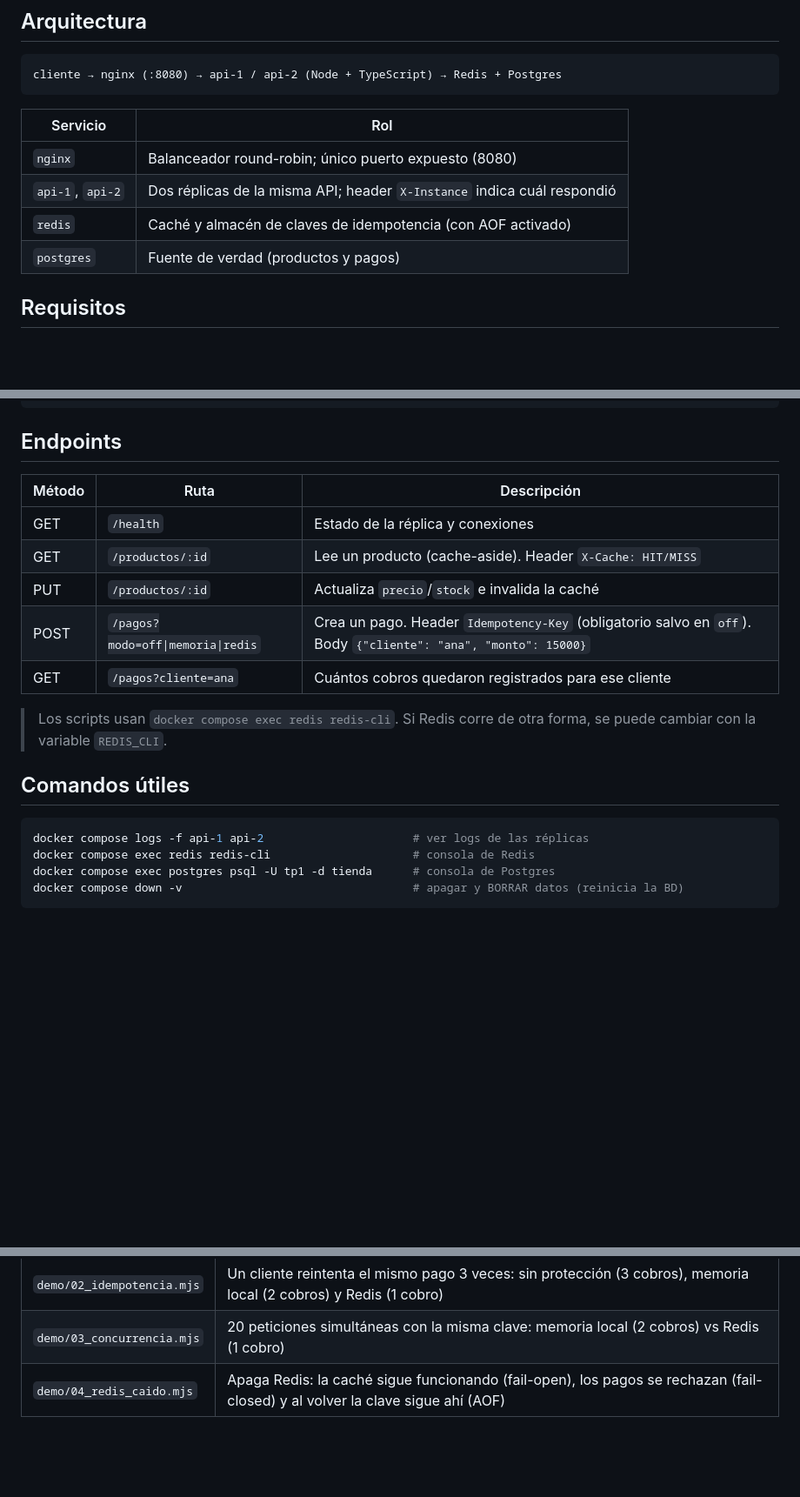
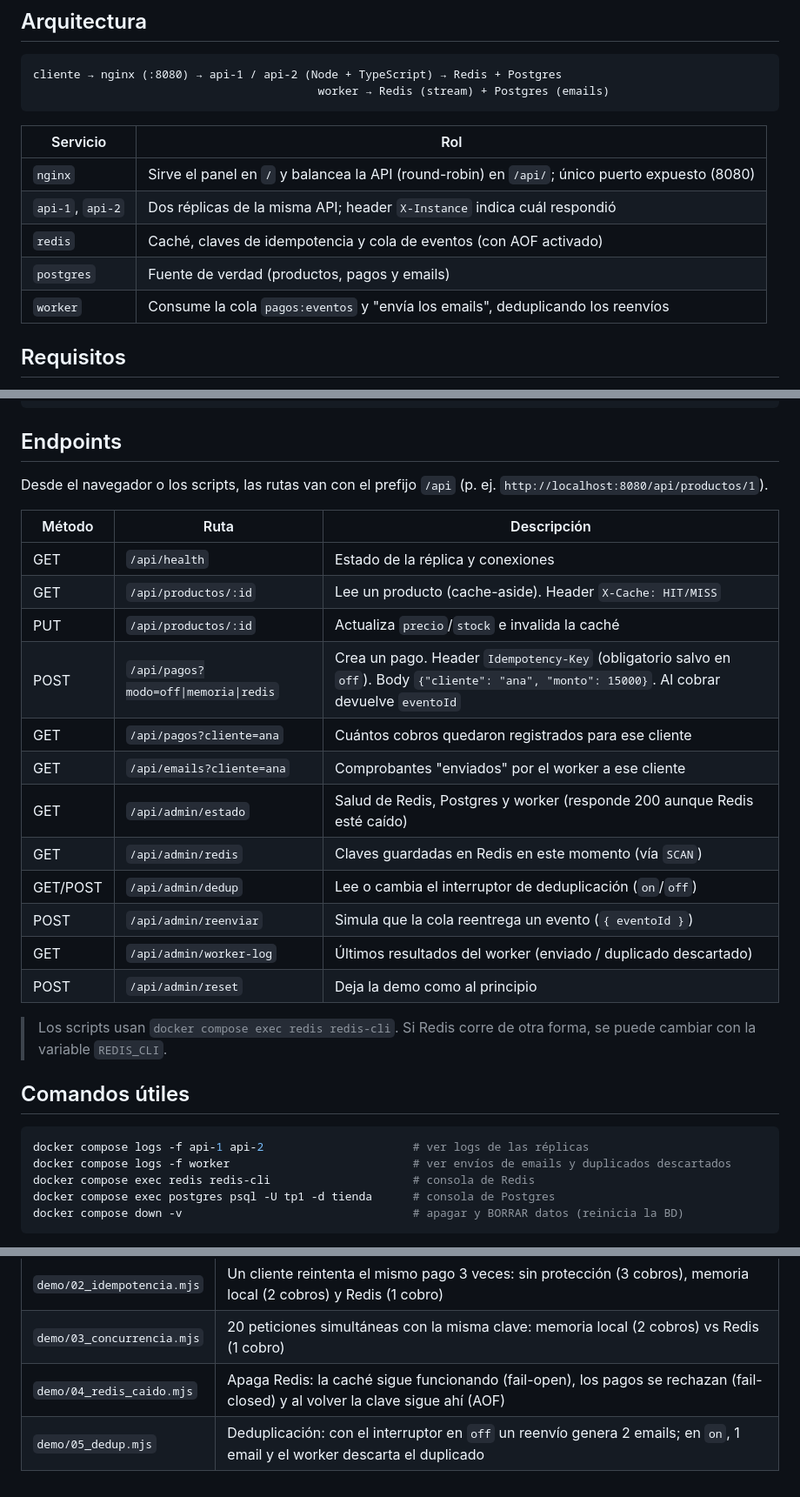
Before and after one commit to UTN-FRRE-2026/Redis-e-Idempotencia, a Markdown page: README.md, 3 parts joined by grey strips. Shown at 87% size. Drawn GitHub-style; blank space fills up the shorter version.

Commit message:
worker y frontend

````diff
--- a/README.md
+++ b/README.md
@@ -16,14 +27,16 @@
 
 ```
 cliente → nginx (:8080) → api-1 / api-2 (Node + TypeScript) → Redis + Postgres
+                                          worker → Redis (stream) + Postgres (emails)
 ```
 
 | Servicio | Rol |
 |---|---|
-| `nginx` | Balanceador round-robin; único puerto expuesto (8080) |
+| `nginx` | Sirve el panel en `/` y balancea la API (round-robin) en `/api/`; único puerto expuesto (8080) |
 | `api-1`, `api-2` | Dos réplicas de la misma API; header `X-Instance` indica cuál respondió |
-| `redis` | Caché y almacén de claves de idempotencia (con AOF activado) |
-| `postgres` | Fuente de verdad (productos y pagos) |
+| `redis` | Caché, claves de idempotencia y cola de eventos (con AOF activado) |
+| `postgres` | Fuente de verdad (productos, pagos y emails) |
+| `worker` | Consume la cola `pagos:eventos` y "envía los emails", deduplicando los reenvíos |
 
 ## Requisitos
 
@@ -40,13 +53,22 @@ node demo/00_health.mjs    # verifica balanceo y conexión a Redis/Postgres
 
 ## Endpoints
 
+Desde el navegador o los scripts, las rutas van con el prefijo `/api` (p. ej. `http://localhost:8080/api/productos/1`).
+
 | Método | Ruta | Descripción |
 |---|---|---|
-| GET | `/health` | Estado de la réplica y conexiones |
-| GET | `/productos/:id` | Lee un producto (cache-aside). Header `X-Cache: HIT/MISS` |
-| PUT | `/productos/:id` | Actualiza `precio`/`stock` e invalida la caché |
-| POST | `/pagos?modo=off\|memoria\|redis` | Crea un pago. Header `Idempotency-Key` (obligatorio salvo en `off`). Body `{"cliente": "ana", "monto": 15000}` |
-| GET | `/pagos?cliente=ana` | Cuántos cobros quedaron registrados para ese cliente |
+| GET | `/api/health` | Estado de la réplica y conexiones |
+| GET | `/api/productos/:id` | Lee un producto (cache-aside). Header `X-Cache: HIT/MISS` |
+| PUT | `/api/productos/:id` | Actualiza `precio`/`stock` e invalida la caché |
+| POST | `/api/pagos?modo=off\|memoria\|redis` | Crea un pago. Header `Idempotency-Key` (obligatorio salvo en `off`). Body `{"cliente": "ana", "monto": 15000}`. Al cobrar devuelve `eventoId` |
+| GET | `/api/pagos?cliente=ana` | Cuántos cobros quedaron registrados para ese cliente |
+| GET | `/api/emails?cliente=ana` | Comprobantes "enviados" por el worker a ese cliente |
+| GET | `/api/admin/estado` | Salud de Redis, Postgres y worker (responde 200 aunque Redis esté caído) |
+| GET | `/api/admin/redis` | Claves guardadas en Redis en este momento (vía `SCAN`) |
+| GET/POST | `/api/admin/dedup` | Lee o cambia el interruptor de deduplicación (`on`/`off`) |
+| POST | `/api/admin/reenviar` | Simula que la cola reentrega un evento (`{ eventoId }`) |
+| GET | `/api/admin/worker-log` | Últimos resultados del worker (enviado / duplicado descartado) |
+| POST | `/api/admin/reset` | Deja la demo como al principio |
 
 > Los scripts usan `docker compose exec redis redis-cli`. Si Redis corre de otra forma, se puede cambiar con la variable `REDIS_CLI`.
 
@@ -54,6 +76,7 @@ node demo/00_health.mjs    # verifica balanceo y conexión a Redis/Postgres
 
 ```bash
 docker compose logs -f api-1 api-2                      # ver logs de las réplicas
+docker compose logs -f worker                           # ver envíos de emails y duplicados descartados
 docker compose exec redis redis-cli                     # consola de Redis
 docker compose exec postgres psql -U tp1 -d tienda      # consola de Postgres
 docker compose down -v                                  # apagar y BORRAR datos (reinicia la BD)
@@ -72,3 +95,4 @@ docker compose down -v                                  # apagar y BORRAR datos
 | `demo/02_idempotencia.mjs` | Un cliente reintenta el mismo pago 3 veces: sin protección (3 cobros), memoria local (2 cobros) y Redis (1 cobro) |
 | `demo/03_concurrencia.mjs` | 20 peticiones simultáneas con la misma clave: memoria local (2 cobros) vs Redis (1 cobro) |
 | `demo/04_redis_caido.mjs` | Apaga Redis: la caché sigue funcionando (fail-open), los pagos se rechazan (fail-closed) y al volver la clave sigue ahí (AOF) |
+| `demo/05_dedup.mjs` | Deduplicación: con el interruptor en `off` un reenvío genera 2 emails; en `on`, 1 email y el worker descarta el duplicado |
````
Also changed, not shown: other parts of README.md (+11 -0 lines), docs/PLAN_IMPLEMENTACION.md (added, +322 -0 lines), docs/maqueta_panel.png (added), 15 other files.
